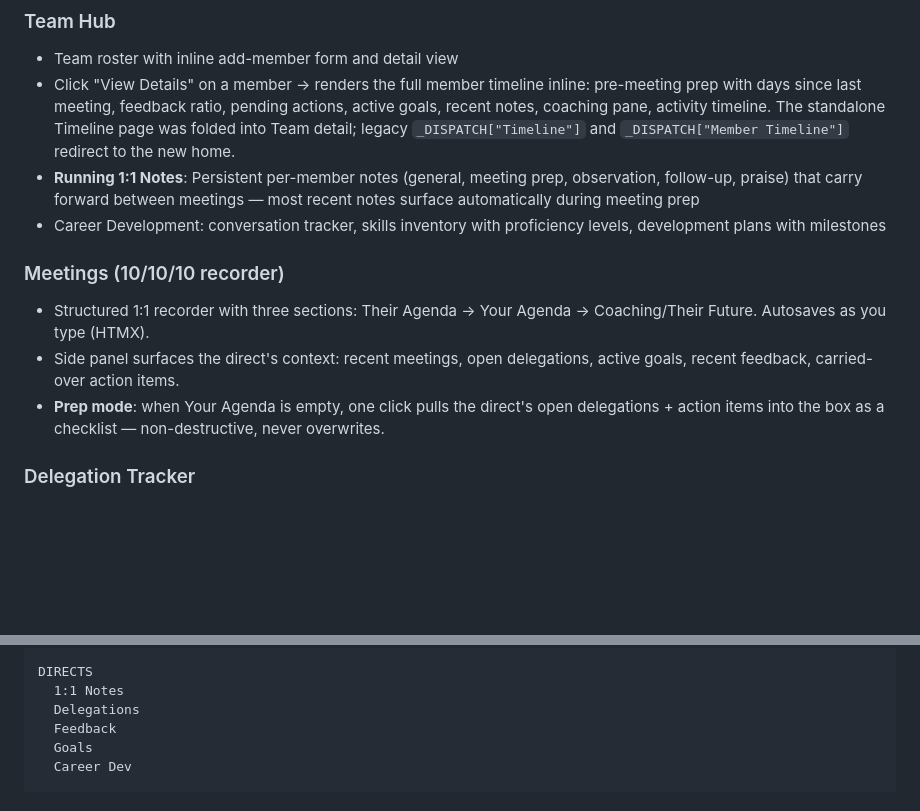
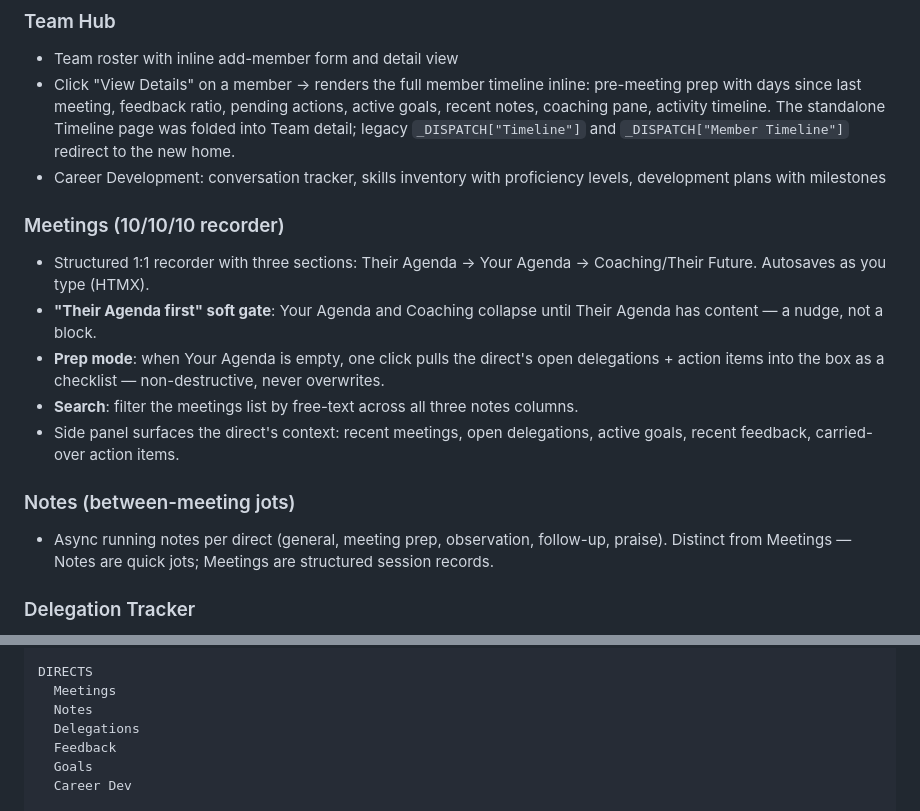
Before and after one commit to toddaerickson/manager-tool, a Markdown page: README.md, 2 parts joined by grey strips. Drawn GitHub-style; blank space fills up the shorter version.

```diff
--- a/README.md
+++ b/README.md
@@ -53,13 +53,17 @@ A private management coaching journal and team management platform that makes yo
 ### Team Hub
 - Team roster with inline add-member form and detail view
 - Click "View Details" on a member → renders the full member timeline inline: pre-meeting prep with days since last meeting, feedback ratio, pending actions, active goals, recent notes, coaching pane, activity timeline. The standalone Timeline page was folded into Team detail; legacy `_DISPATCH["Timeline"]` and `_DISPATCH["Member Timeline"]` redirect to the new home.
-- **Running 1:1 Notes**: Persistent per-member notes (general, meeting prep, observation, follow-up, praise) that carry forward between meetings — most recent notes surface automatically during meeting prep
 - Career Development: conversation tracker, skills inventory with proficiency levels, development plans with milestones
 
 ### Meetings (10/10/10 recorder)
 - Structured 1:1 recorder with three sections: Their Agenda → Your Agenda → Coaching/Their Future. Autosaves as you type (HTMX).
+- **"Their Agenda first" soft gate**: Your Agenda and Coaching collapse until Their Agenda has content — a nudge, not a block.
+- **Prep mode**: when Your Agenda is empty, one click pulls the direct's open delegations + action items into the box as a checklist — non-destructive, never overwrites.
+- **Search**: filter the meetings list by free-text across all three notes columns.
 - Side panel surfaces the direct's context: recent meetings, open delegations, active goals, recent feedback, carried-over action items.
-- **Prep mode**: when Your Agenda is empty, one click pulls the direct's open delegations + action items into the box as a checklist — non-destructive, never overwrites.
+
+### Notes (between-meeting jots)
+- Async running notes per direct (general, meeting prep, observation, follow-up, praise). Distinct from Meetings — Notes are quick jots; Meetings are structured session records.
 
 ### Delegation Tracker
 - Track what you've delegated, to whom, with expected outcomes
@@ -209,7 +213,8 @@ MANAGER
   Decisions
 
 DIRECTS
-  1:1 Notes
+  Meetings
+  Notes
   Delegations
   Feedback
   Goals
```
Also changed, not shown: MIGRATION_STATUS.md (+10 -4 lines).
